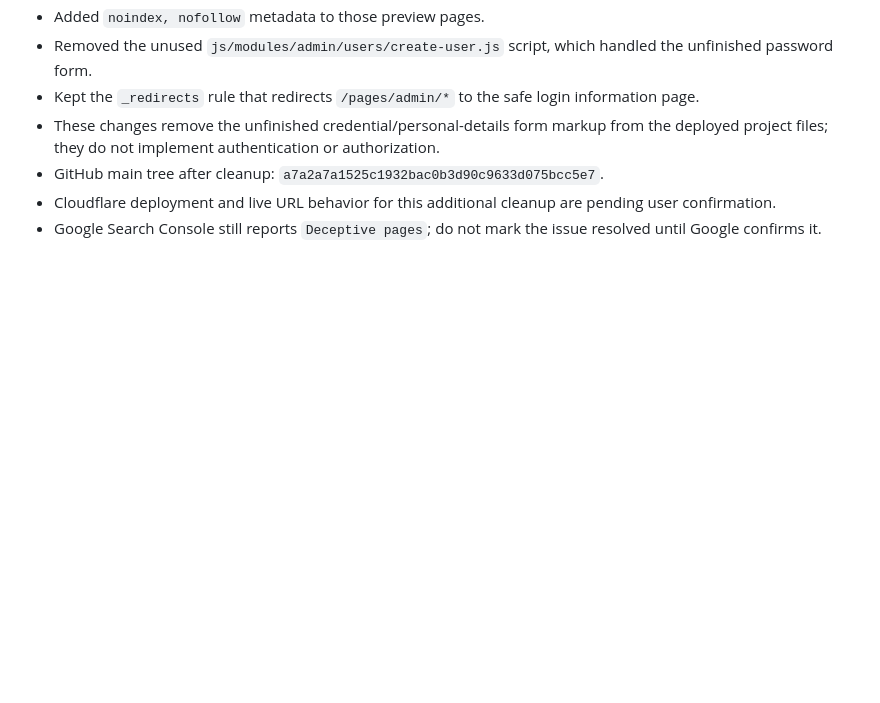
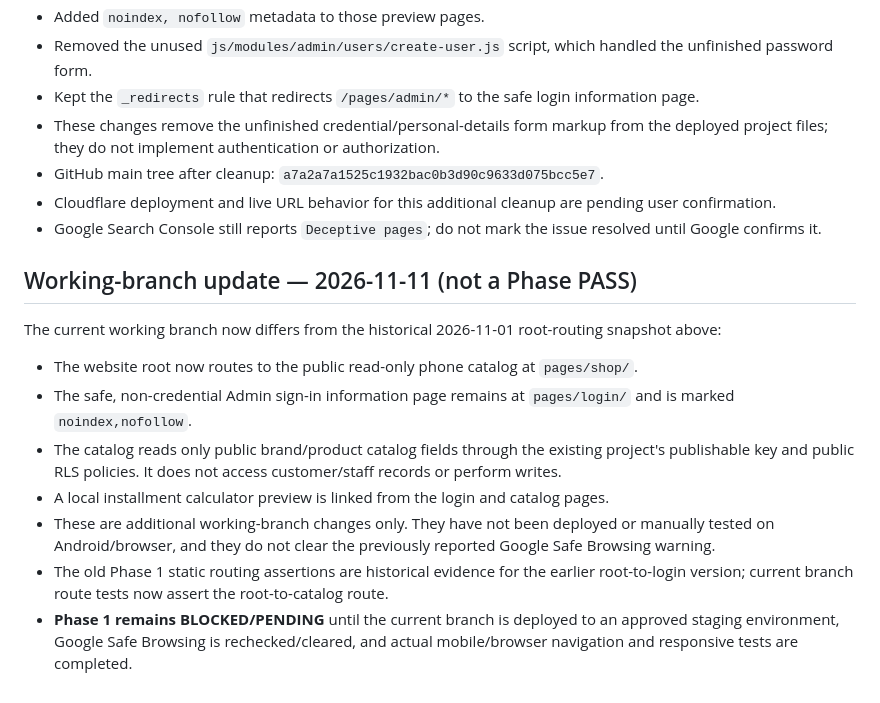
Before and after one commit to AdeelMobile/adeelmobile, a Markdown page: Adeel-Mobile-Installments/docs/PHASE_1_QA.md, the part around the change. GitHub-like rendering; blank space fills up the shorter version.

Commit message:
docs: clarify current branch routes and preserve Phase 1 release gate

```diff
--- a/Adeel-Mobile-Installments/docs/PHASE_1_QA.md
+++ b/Adeel-Mobile-Installments/docs/PHASE_1_QA.md
@@ -61,3 +61,14 @@ Do not start backend/authentication work until the user confirms the foundation
 - GitHub main tree after cleanup: `a7a2a7a1525c1932bac0b3d90c9633d075bcc5e7`.
 - Cloudflare deployment and live URL behavior for this additional cleanup are pending user confirmation.
 - Google Search Console still reports `Deceptive pages`; do not mark the issue resolved until Google confirms it.
+
+## Working-branch update — 2026-11-11 (not a Phase PASS)
+
+The current working branch now differs from the historical 2026-11-01 root-routing snapshot above:
+- The website root now routes to the public read-only phone catalog at `pages/shop/`.
+- The safe, non-credential Admin sign-in information page remains at `pages/login/` and is marked `noindex,nofollow`.
+- The catalog reads only public brand/product catalog fields through the existing project's publishable key and public RLS policies. It does not access customer/staff records or perform writes.
+- A local installment calculator preview is linked from the login and catalog pages.
+- These are additional working-branch changes only. They have not been deployed or manually tested on Android/browser, and they do not clear the previously reported Google Safe Browsing warning.
+- The old Phase 1 static routing assertions are historical evidence for the earlier root-to-login version; current branch route tests now assert the root-to-catalog route.
+- **Phase 1 remains BLOCKED/PENDING** until the current branch is deployed to an approved staging environment, Google Safe Browsing is rechecked/cleared, and actual mobile/browser navigation and responsive tests are completed.
```
